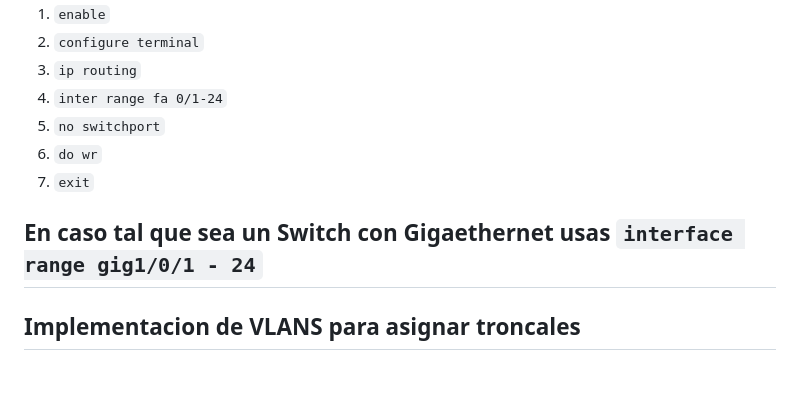
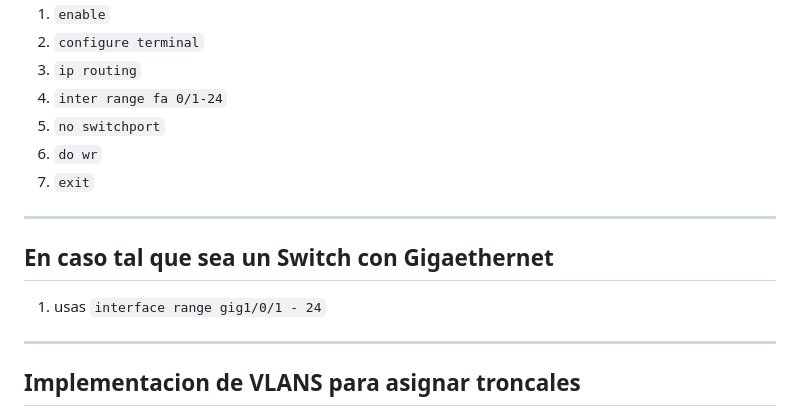
Before and after one commit to adriana-diaz/trabajos-U, a Markdown page: BISI16 Redes II/configuracion basica de cisco.md, the part around the change. Drawn GitHub-style; blank space fills up the shorter version.

```diff
--- a/BISI16 Redes II/configuracion basica de cisco.md
+++ b/BISI16 Redes II/configuracion basica de cisco.md
@@ -38,9 +38,9 @@ Para configurar RIP en un router de Cisco Packet Tracer, sigue estos pasos:
 5. `no switchport`
 6. `do wr`
 7. `exit`
-
-En caso tal que sea un Switch con Gigaethernet
-usas `interface range gig1/0/1 - 24`
+---
+## En caso tal que sea un Switch con Gigaethernet
+1. usas `interface range gig1/0/1 - 24`
 ---
 ## Implementacion de VLANS para asignar troncales
 Usare un ejemplo donde tengo 2 PC, PC1 con vlan 5 y PC2 con vlan 7, ambas van a dar con un switch y este a un router
```
